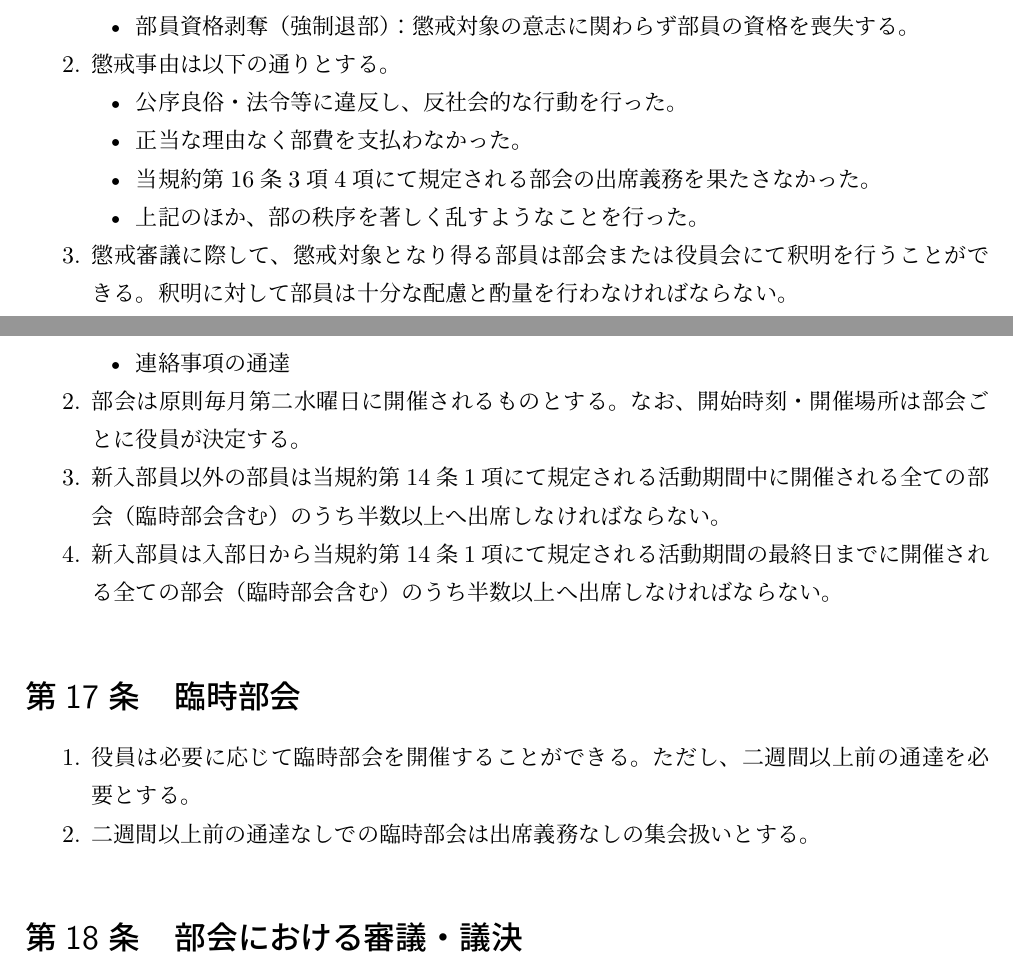
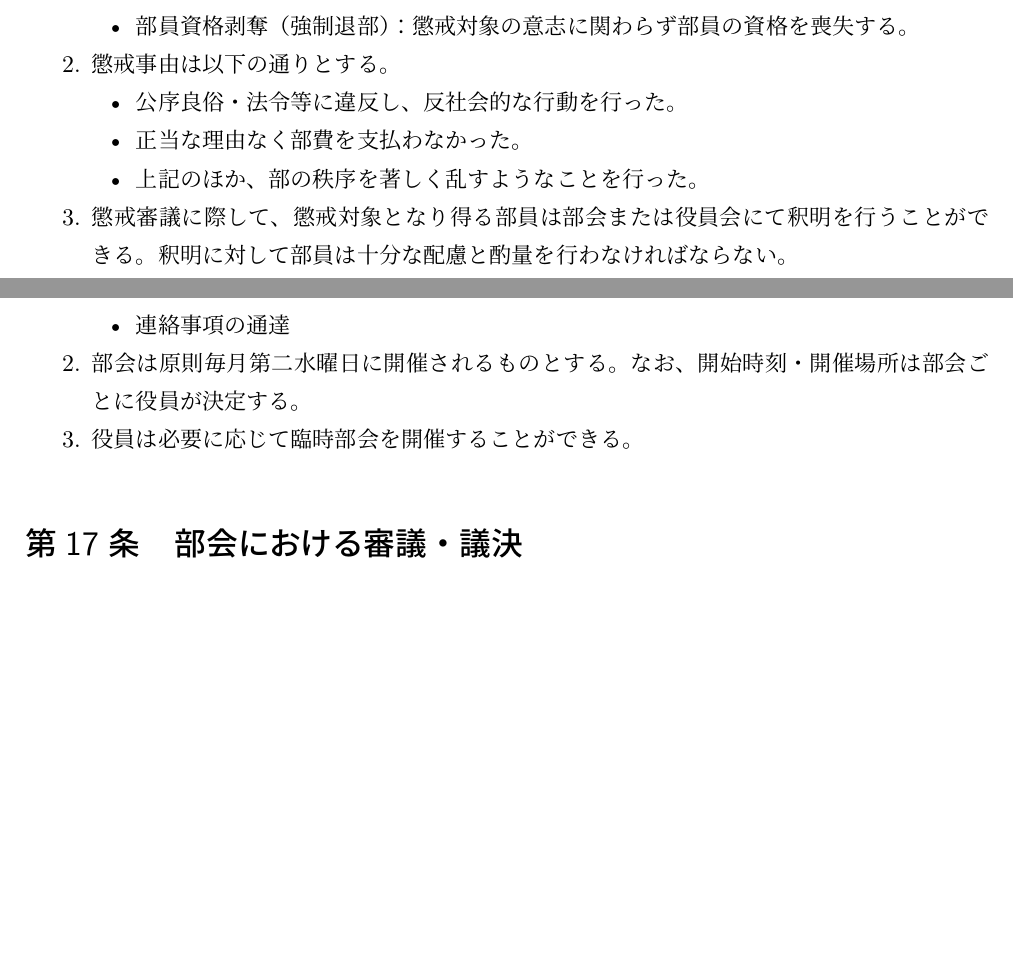
Before and after one commit to c0demattari/terms-of-c0de, a LaTeX document (TermsOfC0de.tex): two parts of pages 6 and 11 of 17 before the commit and two parts of pages 6 and 11 of 16 after it, joined at a grey line, cut so that both start at the same text, the shorter picture padded with empty space. The pictures show the PDF file TermsOfC0de.pdf that the author committed with the source.

Commit message:
[Change] 20200513改定案

```diff
--- a/TermsOfC0de.tex
+++ b/TermsOfC0de.tex
@@ -54,7 +53,7 @@
                 \begin{itemize}
                     \item 氏名
                     \item 学籍番号
-                    \item 住所
+                    \item 現住所
                     \item メールアドレス
                 \end{itemize}
                 \item 当規約に同意した。
@@ -83,7 +82,6 @@
             \begin{itemize}
                 \item 公序良俗・法令等に違反し、反社会的な行動を行った。
                 \item 正当な理由なく部費を支払わなかった。
-                \item 当規約\ref{meeting}3項4項にて規定される部会の出席義務を果たさなかった。
                 \item 上記のほか、部の秩序を著しく乱すようなことを行った。
             \end{itemize}
             \item 懲戒審議に際して、懲戒対象となり得る部員は部会または役員会にて釈明を行うことができる。釈明に対して部員は十分な配慮と酌量を行わなければならない。
@@ -134,7 +132,7 @@
     \section{在学OB/OG}
         \begin{enumerate}
             \item 名古屋工業大学第四学年または名古屋工業大学大学院に在籍する学生で、当部に部員として所属していたものを在学OB/OGとする。ただし、退部したものを除く。
-            \item 在学OB/OGとなる権利を有する者が引き続き部員として当部に所属することを希望する場合、役員会における承認をもって前項の規定に関わらず引き続き部員として当部に所属することを認める。その場合、その者には部会への出席義務・部費の負担・役員への選出・部会での議決権が原則発生するものとする。
+            \item 在学OB/OGとなる権利を有する者が引き続き部員として当部に所属することを希望する場合、役員会における承認をもって前項の規定に関わらず引き続き部員として当部に所属することを認める。その場合、その者には部費の負担・役員への選出・部会での議決権が原則発生するものとする。
         \end{enumerate}
 
     \section{OB/OG}
@@ -179,14 +177,7 @@
                 \item 連絡事項の通達
             \end{itemize}
             \item 部会は原則毎月第二水曜日に開催されるものとする。なお、開始時刻・開催場所は部会ごとに役員が決定する。
-            \item 新入部員以外の部員は当規約\ref{activity}1項にて規定される活動期間中に開催される全ての部会（臨時部会含む）のうち半数以上へ出席しなければならない。
-            \item 新入部員は入部日から当規約\ref{activity}1項にて規定される活動期間の最終日までに開催される全ての部会（臨時部会含む）のうち半数以上へ出席しなければならない。
-        \end{enumerate}
-
-    \section{臨時部会}
-        \begin{enumerate}
-            \item 役員は必要に応じて臨時部会を開催することができる。ただし、二週間以上前の通達を必要とする。
-            \item 二週間以上前の通達なしでの臨時部会は出席義務なしの集会扱いとする。
+            \item 役員は必要に応じて臨時部会を開催することができる。
         \end{enumerate}
 
     \section{部会における審議・議決}\label{decision}
```
Also changed, not shown: TermsOfC0de.pdf, TermsOfC0de.tex (8 more changed lines).
